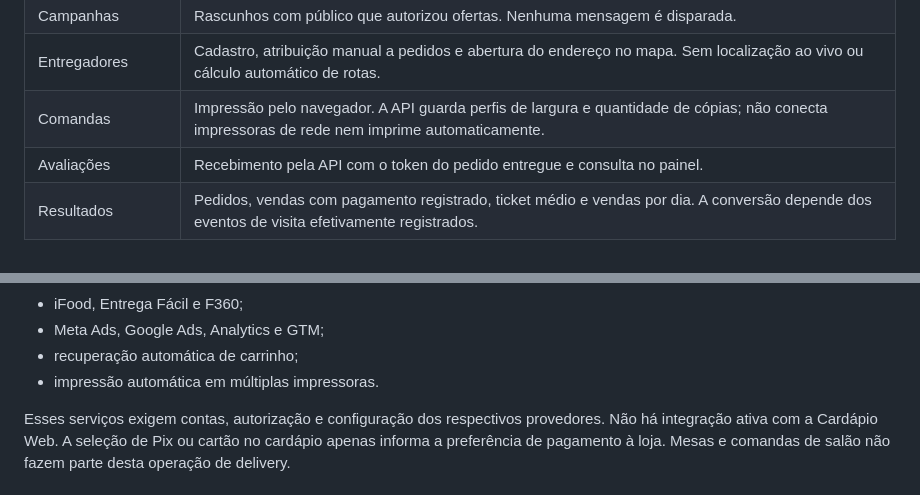
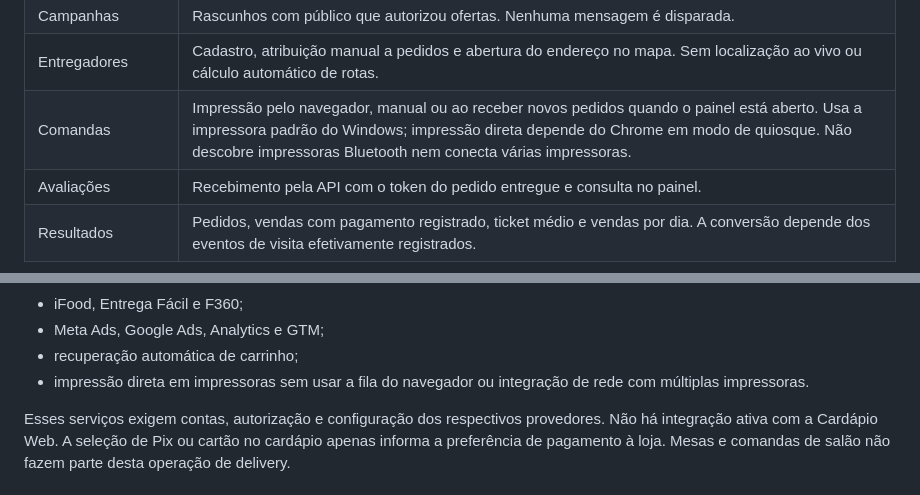
Before and after one commit to saharaesfihas-card/saharaesfihas, a Markdown page: SISTEMA.md, 2 parts joined by grey strips. Rendered like a GitHub page.

```diff
--- a/SISTEMA.md
+++ b/SISTEMA.md
@@ -21,7 +21,7 @@ O [painel do PDV](https://sahara-esfihas-pdv.onrender.com/admin.html) e a API es
 | Fidelidade | Um ponto por R$ 1 do total líquido de cada pedido entregue e pago, arredondado para baixo; benefícios e resgates registrados no painel. |
 | Campanhas | Rascunhos com público que autorizou ofertas. Nenhuma mensagem é disparada. |
 | Entregadores | Cadastro, atribuição manual a pedidos e abertura do endereço no mapa. Sem localização ao vivo ou cálculo automático de rotas. |
-| Comandas | Impressão pelo navegador. A API guarda perfis de largura e quantidade de cópias; não conecta impressoras de rede nem imprime automaticamente. |
+| Comandas | Impressão pelo navegador, manual ou ao receber novos pedidos quando o painel está aberto. Usa a impressora padrão do Windows; impressão direta depende do Chrome em modo de quiosque. Não descobre impressoras Bluetooth nem conecta várias impressoras. |
 | Avaliações | Recebimento pela API com o token do pedido entregue e consulta no painel. |
 | Resultados | Pedidos, vendas com pagamento registrado, ticket médio e vendas por dia. A conversão depende dos eventos de visita efetivamente registrados. |
 
@@ -41,7 +41,7 @@ As demais integrações continuam **pendentes**, com o motivo de cada pendência
 - iFood, Entrega Fácil e F360;
 - Meta Ads, Google Ads, Analytics e GTM;
 - recuperação automática de carrinho;
-- impressão automática em múltiplas impressoras.
+- impressão direta em impressoras sem usar a fila do navegador ou integração de rede com múltiplas impressoras.
 
 Esses serviços exigem contas, autorização e configuração dos respectivos provedores. Não há integração ativa com a Cardápio Web. A seleção de Pix ou cartão no cardápio apenas informa a preferência de pagamento à loja. Mesas e comandas de salão não fazem parte desta operação de delivery.
 
```
Also changed, not shown: IMPRESSAO-PDV.md (+26 -0 lines).
